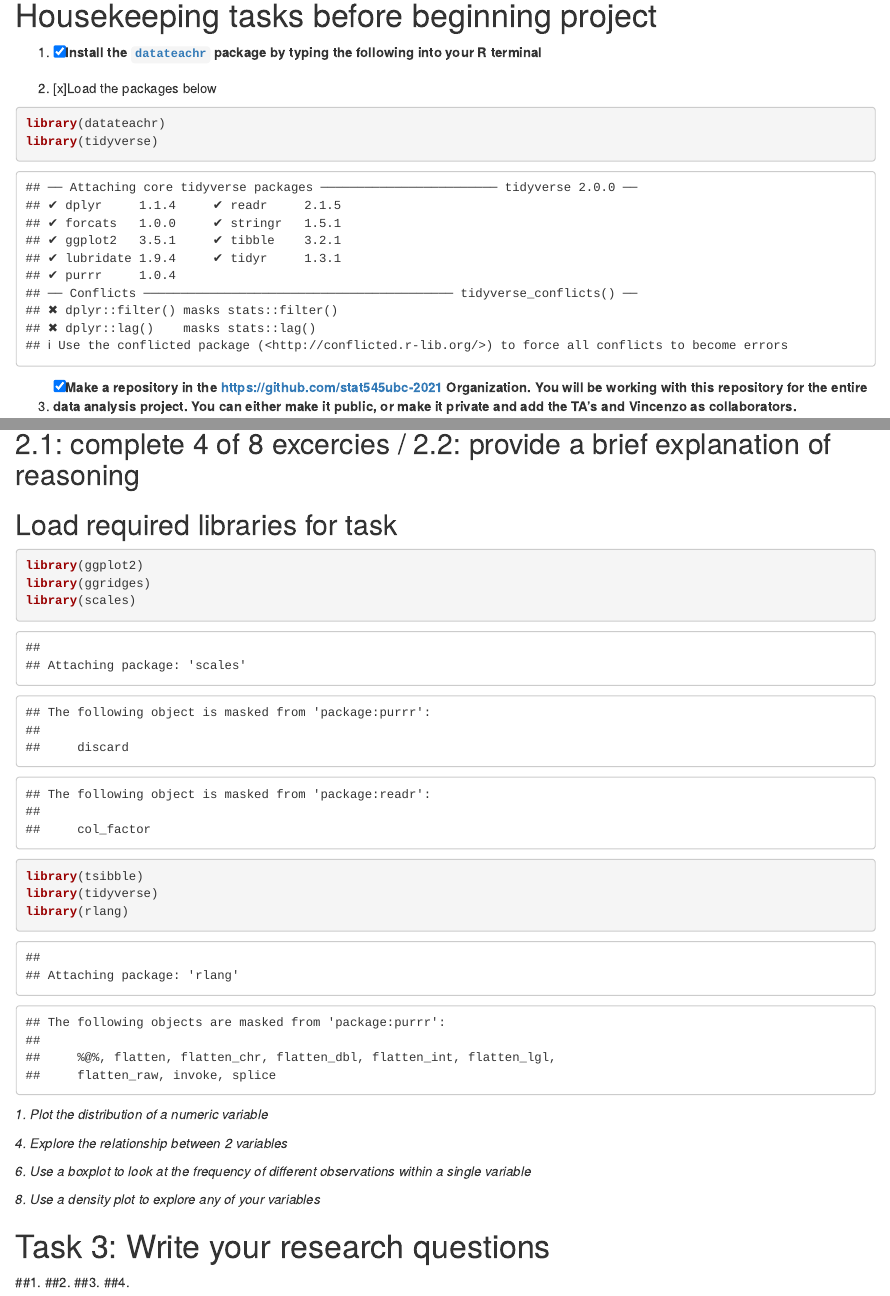
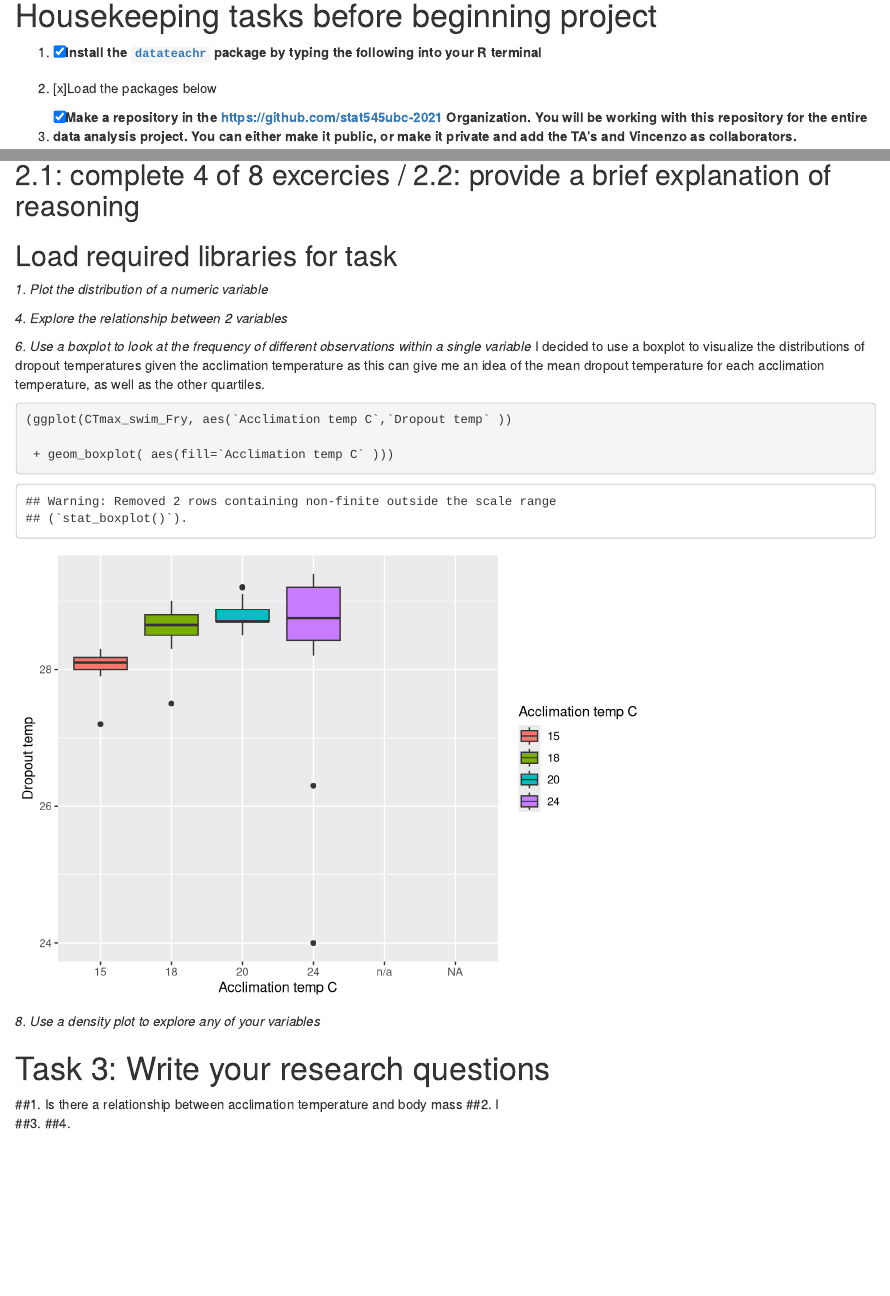
Before and after one commit to stat545ubc-2021/NatalieB_mini_data_analysis, an R Markdown document (mini data analysis deliverable 1.Rmd): the page in a window 1100 px wide, from 150 px down, and a second part further down, joined at a grey line. Rendered offline with R 4.5, knitr and Pandoc, with nearby package versions; some code elsewhere in the file could not run offline.

Commit message:
addition of "include=FALSE" in order for the knit file to be cleaner; progress in part 2 and 3

````diff
--- a/mini data analysis deliverable 1.Rmd
+++ b/mini data analysis deliverable 1.Rmd
@@ -14,7 +14,7 @@ output:
 
 2. [x]Load the packages below
 
-```{r}
+```{r setup, include=FALSE}
 library(datateachr)
 library(tidyverse)
 ```
@@ -111,7 +111,7 @@ This is an exploration of the dataset CTmax_swim_fry. This dataset contains crit
 ## 2.1: complete 4 of 8 excercies / 2.2: provide a brief explanation of reasoning
 ## Load required libraries for task
 
-```{r}
+```{r setup, include= FALSE}
 library(ggplot2)
 library(ggridges)
 library(scales)
@@ -142,10 +142,12 @@ library(rlang)
 
 
 *6. Use a boxplot to look at the frequency of different observations within a single variable*
-
+ I decided to use a boxplot to visualize the distributions of dropout temperatures given the acclimation temperature as this can give me an idea of the mean dropout temperature for each acclimation temperature, as well as the other quartiles.
 ```{r}
 
+(ggplot(CTmax_swim_Fry, aes(`Acclimation temp C`,`Dropout temp` ))
 
+ + geom_boxplot( aes(fill=`Acclimation temp C` )))
 
 
 ```
@@ -165,7 +167,7 @@ library(rlang)
 
 # Task 3: Write your research questions
 
-##1.
-##2.
+##1. Is there a relationship between acclimation temperature and body mass
+##2. I
 ##3.
 ##4.
````
Also changed, not shown: mini data analysis deliverable 1.Rmd (2 more changed lines).
